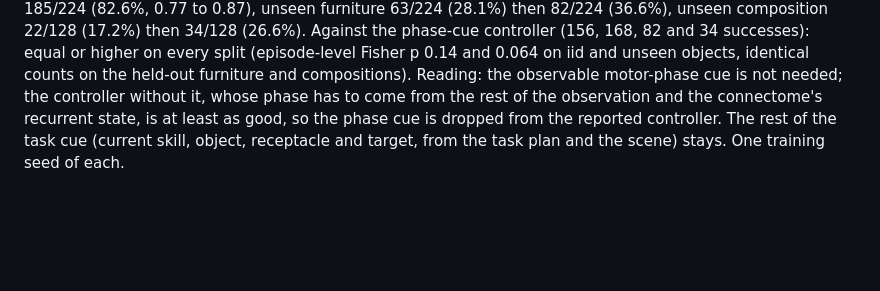
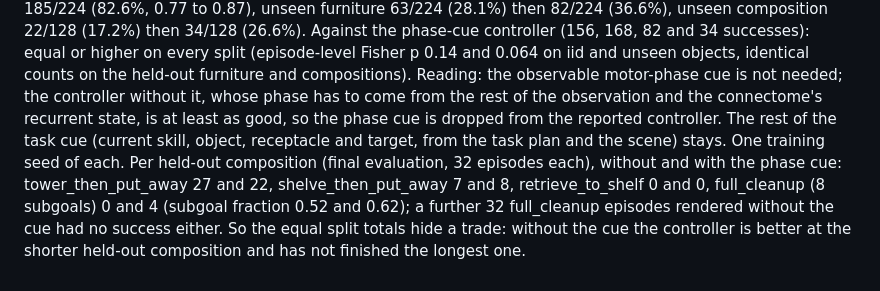
Before and after one commit to yusenthebot/FlyArm, a Markdown page: docs/RESEARCH_LOG.md, the part around the change. GitHub-like rendering; blank space fills up the shorter version.

Commit message:
docs(log): held-out compositions with and without the phase cue

```diff
--- a/docs/RESEARCH_LOG.md
+++ b/docs/RESEARCH_LOG.md
@@ -824,3 +824,4 @@ PPO without the cue (runs/ppo-manipulation-nophase-001, from round 8, clipped en
 Final evaluation (32 fresh episodes per template, docs/results/manipulation-final.json), without the cue, imitation (round 8) then PPO (iteration 500): iid 142/224 (63.4%) then 171/224 (76.3%, 0.70 to 0.81), unseen objects 145/224 (64.7%) then 185/224 (82.6%, 0.77 to 0.87), unseen furniture 63/224 (28.1%) then 82/224 (36.6%), unseen composition 22/128 (17.2%) then 34/128 (26.6%).
 Against the phase-cue controller (156, 168, 82 and 34 successes): equal or higher on every split (episode-level Fisher p 0.14 and 0.064 on iid and unseen objects, identical counts on the held-out furniture and compositions).
 Reading: the observable motor-phase cue is not needed; the controller without it, whose phase has to come from the rest of the observation and the connectome's recurrent state, is at least as good, so the phase cue is dropped from the reported controller. The rest of the task cue (current skill, object, receptacle and target, from the task plan and the scene) stays. One training seed of each.
+Per held-out composition (final evaluation, 32 episodes each), without and with the phase cue: tower_then_put_away 27 and 22, shelve_then_put_away 7 and 8, retrieve_to_shelf 0 and 0, full_cleanup (8 subgoals) 0 and 4 (subgoal fraction 0.52 and 0.62); a further 32 full_cleanup episodes rendered without the cue had no success either. So the equal split totals hide a trade: without the cue the controller is better at the shorter held-out composition and has not finished the longest one.
```
